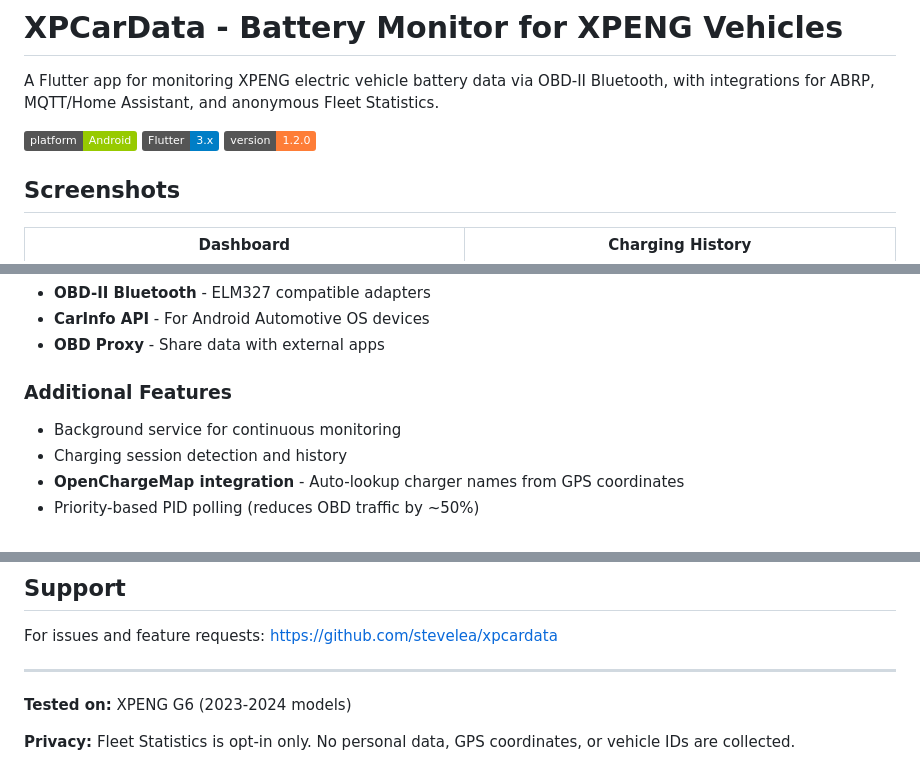
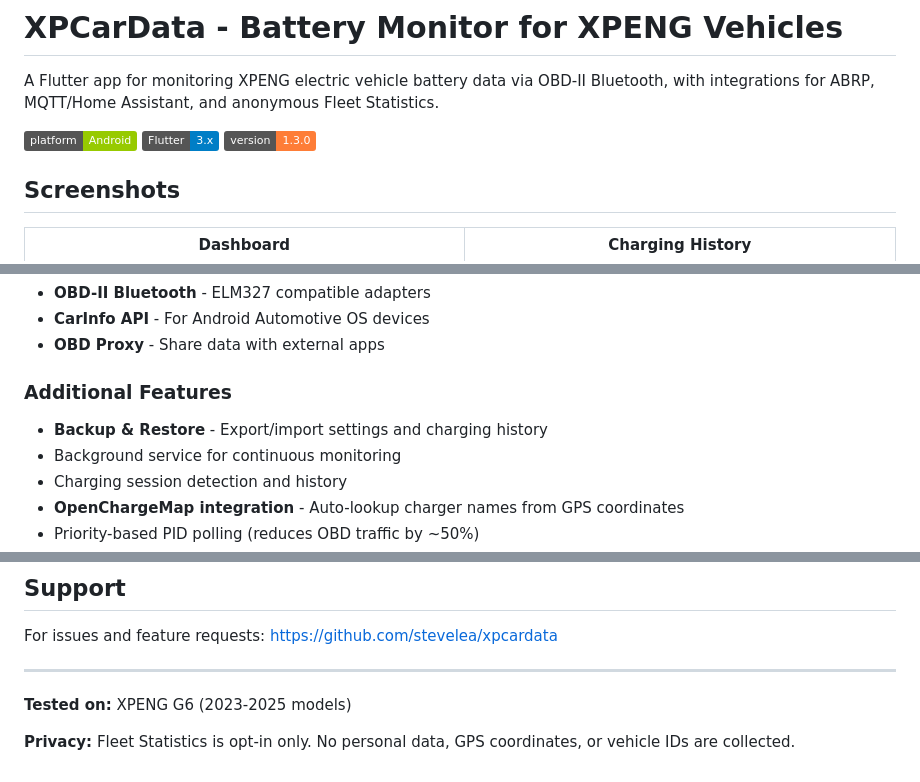
Before and after one commit to stevelea/xpcardata, a Markdown page: README.md, 3 parts joined by grey strips. GitHub-like rendering; badges without logos.

```diff
--- a/README.md
+++ b/README.md
@@ -4,7 +4,7 @@ A Flutter app for monitoring XPENG electric vehicle battery data via OBD-II Blue
 
 ![Platform](https://img.shields.io/badge/platform-Android-green)
 ![Flutter](https://img.shields.io/badge/Flutter-3.x-blue)
-![Version](https://img.shields.io/badge/version-1.2.0-orange)
+![Version](https://img.shields.io/badge/version-1.3.0-orange)
 
 ## Screenshots
 
@@ -41,6 +41,7 @@ A Flutter app for monitoring XPENG electric vehicle battery data via OBD-II Blue
 - **OBD Proxy** - Share data with external apps
 
 ### Additional Features
+- **Backup & Restore** - Export/import settings and charging history
 - Background service for continuous monitoring
 - Charging session detection and history
 - **OpenChargeMap integration** - Auto-lookup charger names from GPS coordinates
@@ -169,6 +183,6 @@ For issues and feature requests: https://github.com/stevelea/xpcardata
 
 ---
 
-**Tested on:** XPENG G6 (2023-2024 models)
+**Tested on:** XPENG G6 (2023-2025 models)
 
 **Privacy:** Fleet Statistics is opt-in only. No personal data, GPS coordinates, or vehicle IDs are collected.
```
Also changed, not shown: other parts of README.md (+21 -8 lines).
